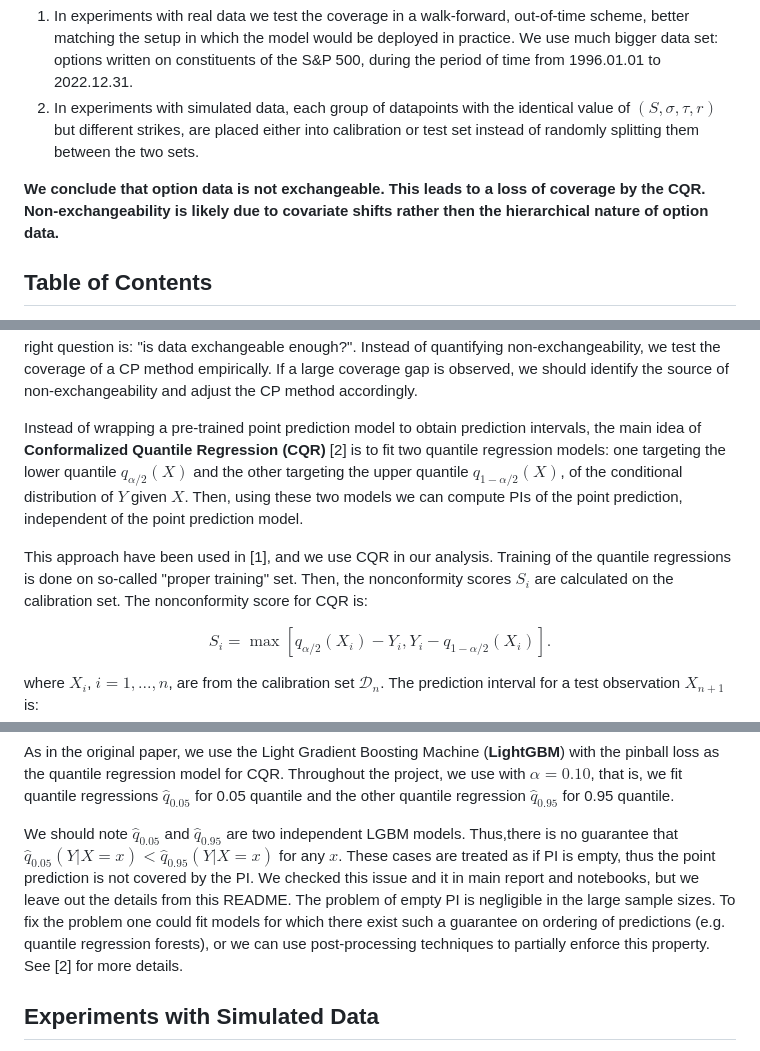
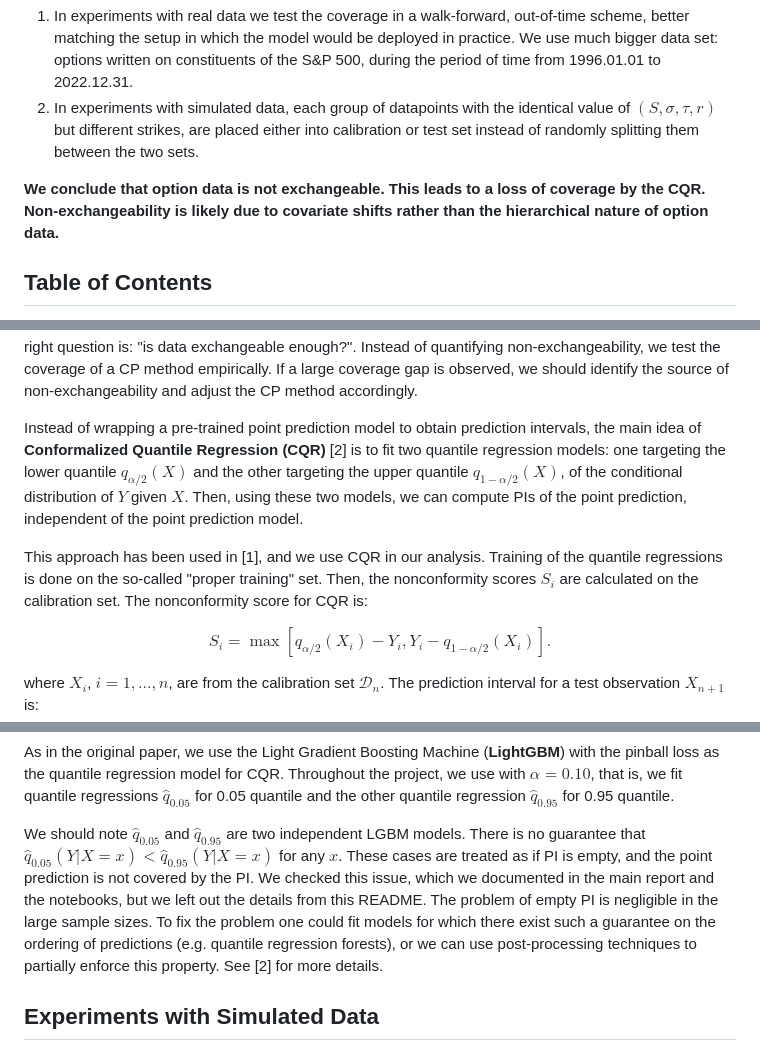
Before and after one commit to zivmi/cp-op, a Markdown page: README.md, 3 parts joined by grey strips. GitHub-like rendering.

```diff
--- a/README.md
+++ b/README.md
@@ -11,7 +11,7 @@ The Conformalized Quantile Regression (CQR) is applied to estimate prediction in
 1. In experiments with real data we test the coverage in a walk-forward, out-of-time scheme, better matching the setup in which the model would be deployed in practice. We use much bigger data set: options written on constituents of the S\&P 500, during the period of time from 1996.01.01 to 2022.12.31.
 2. In experiments with simulated data, each group of datapoints with the identical value of $(S, \sigma, \tau, r)$ but different strikes, are placed either into calibration or test set instead of randomly splitting them between the two sets.
 
-**We conclude that option data is not exchangeable. This leads to a loss of coverage by the CQR. Non-exchangeability is likely due to covariate shifts rather then the hierarchical nature of option data.**
+**We conclude that option data is not exchangeable. This leads to a loss of coverage by the CQR. Non-exchangeability is likely due to covariate shifts rather than the hierarchical nature of option data.**
 
 ## Table of Contents <!-- omit in toc -->
 - [Introduction](#introduction)
@@ -41,9 +41,9 @@ $$P(Z_1, Z_2, \dots, Z_n) = P(Z_{\pi(1)}, Z_{\pi(2)}, \dots, Z_{\pi(n)}).$$
 
 The exchangeability of data is the crucial assumption for CP to guarantee coverage - it is not just a matter of theoretical convenience such as i.i.d. assumption in statistical learning theory. A seemingly minor violation of exchangeability can lead to poor coverage; informally, the "more non-exchangeable" data the larger the gap between nominal and actual coverage is. In practice, data is often non-exchangeable, so the right question is: "is data exchangeable enough?". Instead of quantifying non-exchangeability, we test the coverage of a CP method empirically. If a large coverage gap is observed, we should identify the source of non-exchangeability and adjust the CP method accordingly.
 
-Instead of wrapping a pre-trained point prediction model to obtain prediction intervals, the main idea of **Conformalized Quantile Regression (CQR)** [2] is to fit two quantile regression models: one targeting the lower quantile $q_{\alpha/2}(X)$ and the other targeting the upper quantile $q_{1-\alpha/2}(X)$, of the conditional distribution of $Y$ given $X$. Then, using these two models we can compute PIs of the point prediction, independent of the point prediction model.
+Instead of wrapping a pre-trained point prediction model to obtain prediction intervals, the main idea of **Conformalized Quantile Regression (CQR)** [2] is to fit two quantile regression models: one targeting the lower quantile $q_{\alpha/2}(X)$ and the other targeting the upper quantile $q_{1-\alpha/2}(X)$, of the conditional distribution of $Y$ given $X$. Then, using these two models, we can compute PIs of the point prediction, independent of the point prediction model.
 
-This approach have been used in [1], and we use CQR in our analysis. Training of the quantile regressions is done on so-called "proper training" set. Then, the nonconformity scores $S_i$ are calculated on the calibration set. The nonconformity score for CQR is:
+This approach has been used in [1], and we use CQR in our analysis. Training of the quantile regressions is done on the so-called "proper training" set. Then, the nonconformity scores $S_i$ are calculated on the calibration set. The nonconformity score for CQR is:
 
 $$S_i = \max\left[q_{\alpha/2}(X_i) - Y_i, Y_i - q_{1-\alpha/2}(X_i)\right].$$
 
@@ -57,7 +57,7 @@ CQR effectively captures local variability in the data, making it particularly u
 
 As in the original paper, we use the Light Gradient Boosting Machine (**LightGBM**) with the pinball loss as the quantile regression model for CQR. Throughout the project, we use with $\alpha=0.10$, that is, we fit quantile regressions $\hat q_{0.05}$ for 0.05 quantile and the other quantile regression $\hat q_{0.95}$ for 0.95 quantile.
 
-We should note $\hat q_{0.05}$ and $\hat q_{0.95}$ are two independent LGBM models. Thus,there is no guarantee that $\hat q_{0.05}(Y|X=x) < \hat q_{0.95}(Y|X=x)$ for any $x$. These cases are treated as if PI is empty, thus the point prediction is not covered by the PI. We checked this issue and it in main report and notebooks, but we leave out the details from this README. The problem of empty PI is negligible in the large sample sizes. To fix the problem one could fit models for which there exist such a guarantee on ordering of predictions (e.g. quantile regression forests), or we can use post-processing techniques to partially enforce this property. See [2] for more details.
+We should note $\hat q_{0.05}$ and $\hat q_{0.95}$ are two independent LGBM models. There is no guarantee that $\hat q_{0.05}(Y|X=x) < \hat q_{0.95}(Y|X=x)$ for any $x$. These cases are treated as if PI is empty, and the point prediction is not covered by the PI. We checked this issue, which we documented in the main report and the notebooks, but we left out the details from this README. The problem of empty PI is negligible in the large sample sizes. To fix the problem one could fit models for which there exist such a guarantee on the ordering of predictions (e.g. quantile regression forests), or we can use post-processing techniques to partially enforce this property. See [2] for more details.
 
 ## Experiments with Simulated Data
 
```
Also changed, not shown: other parts of README.md (+11 -11 lines).
